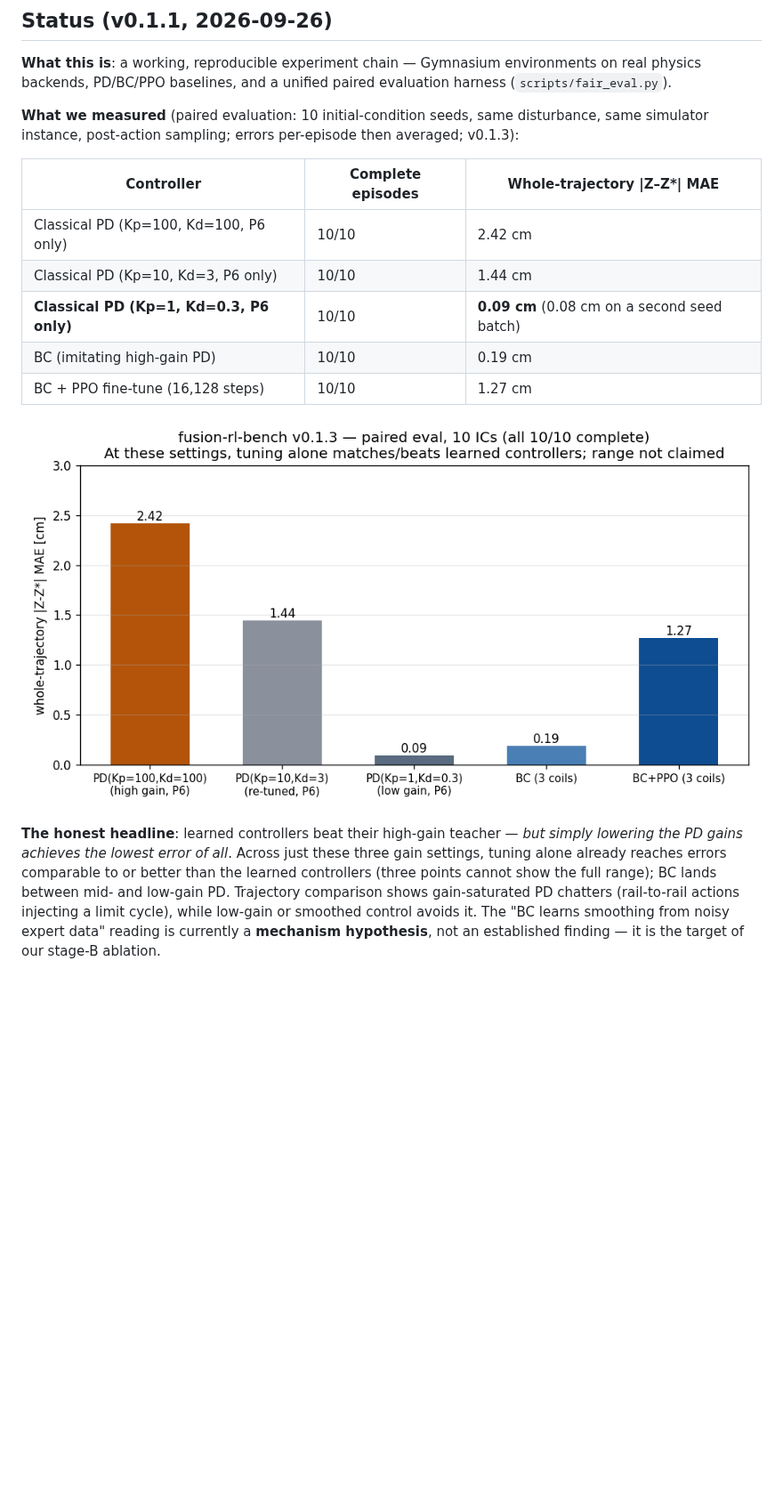
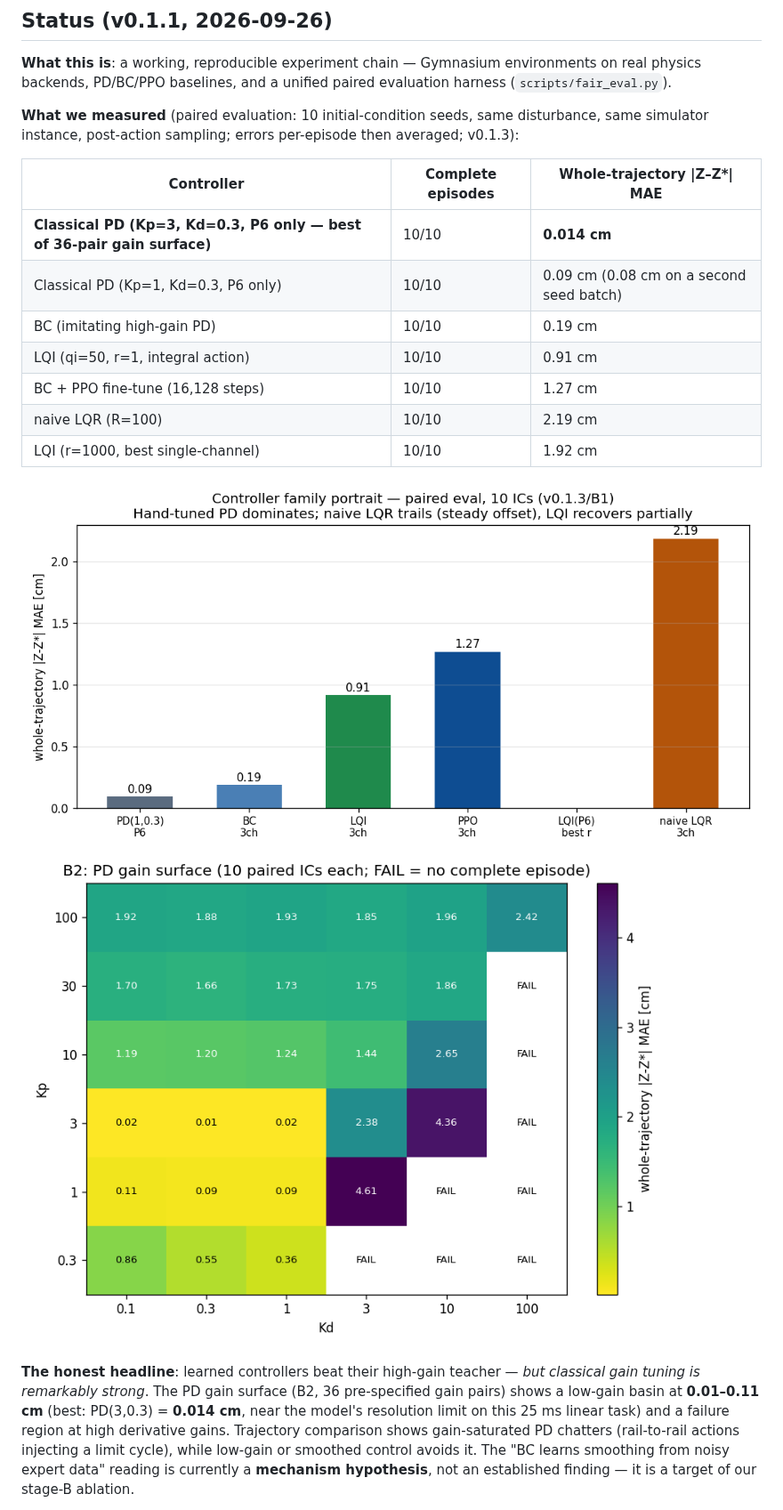
Before and after one commit to professorwang/fusion-rl-bench, a Markdown page: README.md, the part around one of its changes. Shown at 89% size. Drawn GitHub-style; pictures changed too: assets/lqr_lqi_eval.png (added), assets/pd_gain_surface.png (added); blank space fills up the shorter version.

Commit message:
v0.2.0: B0 sysid validation + B1 LQR/LQI baselines + B2 PD gain surface (low-gain basin 0.014cm); family portrait; honest ceiling: well-tuned classical control dominates this task

```diff
--- a/README.md
+++ b/README.md
@@ -16,13 +16,15 @@
 
 | Controller | Complete episodes | Whole-trajectory \|Z–Z*\| MAE |
 |---|---|---|
-| Classical PD (Kp=100, Kd=100, P6 only) | 10/10 | 2.42 cm |
-| Classical PD (Kp=10, Kd=3, P6 only) | 10/10 | 1.44 cm |
-| **Classical PD (Kp=1, Kd=0.3, P6 only)** | 10/10 | **0.09 cm** (0.08 cm on a second seed batch) |
+| **Classical PD (Kp=3, Kd=0.3, P6 only — best of 36-pair gain surface)** | 10/10 | **0.014 cm** |
+| Classical PD (Kp=1, Kd=0.3, P6 only) | 10/10 | 0.09 cm (0.08 cm on a second seed batch) |
 | BC (imitating high-gain PD) | 10/10 | 0.19 cm |
+| LQI (qi=50, r=1, integral action) | 10/10 | 0.91 cm |
 | BC + PPO fine-tune (16,128 steps) | 10/10 | 1.27 cm |
+| naive LQR (R=100) | 10/10 | 2.19 cm |
+| LQI (r=1000, best single-channel) | 10/10 | 1.92 cm |
 
-![paired evaluation](assets/fair_eval_v013.png)
+![controller family portrait](assets/lqr_lqi_eval.png) ![PD gain surface](assets/pd_gain_surface.png)
 
-**The honest headline**: learned controllers beat their high-gain teacher — *but simply lowering the PD gains achieves the lowest error of all*. Across just these three gain settings, tuning alone already reaches errors comparable to or better than the learned controllers (three points cannot show the full range); BC lands between mid- and low-gain PD. Trajectory comparison shows gain-saturated PD chatters (rail-to-rail actions injecting a limit cycle), while low-gain or smoothed control avoids it. The "BC learns smoothing from noisy expert data" reading is currently a **mechanism hypothesis**, not an established finding — it is the target of our stage-B ablation.
+**The honest headline**: learned controllers beat their high-gain teacher — *but classical gain tuning is remarkably strong*. The PD gain surface (B2, 36 pre-specified gain pairs) shows a low-gain basin at **0.01–0.11 cm** (best: PD(3,0.3) = **0.014 cm**, near the model's resolution limit on this 25 ms linear task) and a failure region at high derivative gains. Trajectory comparison shows gain-saturated PD chatters (rail-to-rail actions injecting a limit cycle), while low-gain or smoothed control avoids it. The "BC learns smoothing from noisy expert data" reading is currently a **mechanism hypothesis**, not an established finding — it is a target of our stage-B ablation.
 
```
Also changed, not shown: other parts of README.md (+8 -3 lines), 2 other files.
